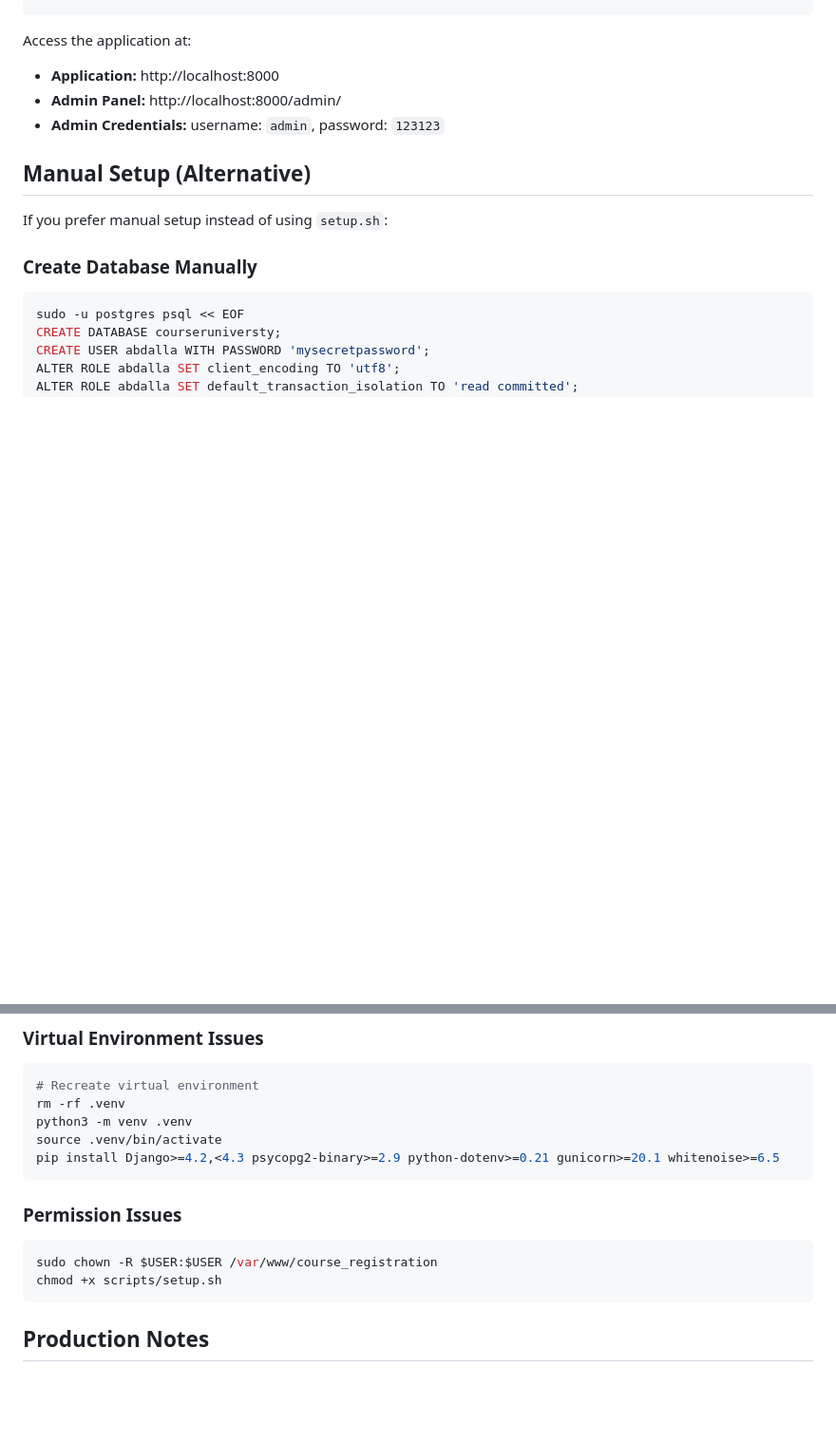
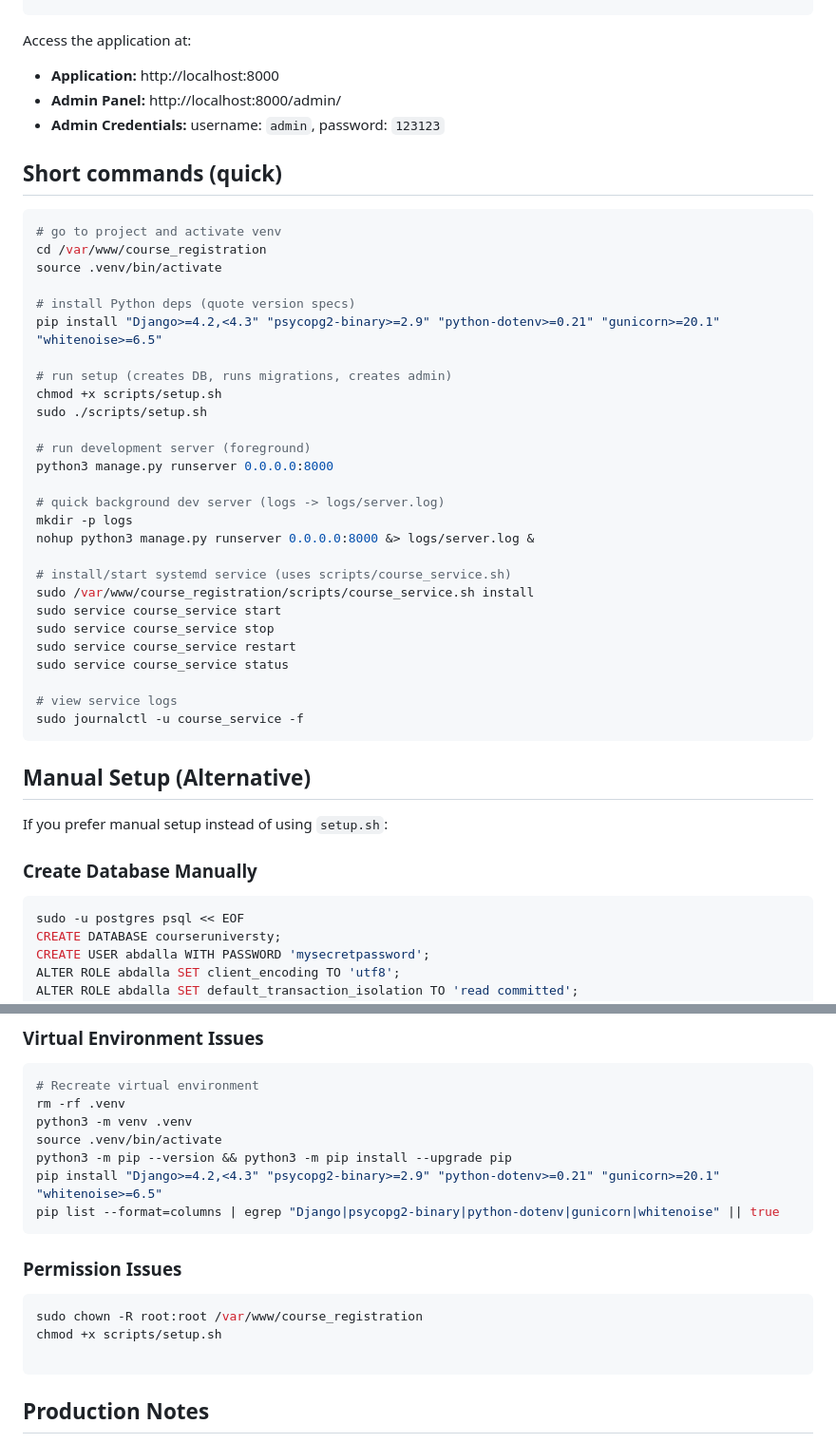
Before and after one commit to abdopcnet/course_registration, a Markdown page: install.md, 2 parts joined by grey strips. Shown: that part at 95% size. Rendered like a GitHub page; blank space fills up the shorter version.

Commit message:
Add quick command section to installation guide and update dependency installation instructions

````diff
--- a/install.md
+++ b/install.md
@@ -108,6 +108,38 @@ Access the application at:
 - **Admin Panel:** http://localhost:8000/admin/
 - **Admin Credentials:** username: `admin`, password: `123123`
 
+## Short commands (quick)
+
+```bash
+# go to project and activate venv
+cd /var/www/course_registration
+source .venv/bin/activate
+
+# install Python deps (quote version specs)
+pip install "Django>=4.2,<4.3" "psycopg2-binary>=2.9" "python-dotenv>=0.21" "gunicorn>=20.1" "whitenoise>=6.5"
+
+# run setup (creates DB, runs migrations, creates admin)
+chmod +x scripts/setup.sh
+sudo ./scripts/setup.sh
+
+# run development server (foreground)
+python3 manage.py runserver 0.0.0.0:8000
+
+# quick background dev server (logs -> logs/server.log)
+mkdir -p logs
+nohup python3 manage.py runserver 0.0.0.0:8000 &> logs/server.log &
+
+# install/start systemd service (uses scripts/course_service.sh)
+sudo /var/www/course_registration/scripts/course_service.sh install
+sudo service course_service start
+sudo service course_service stop
+sudo service course_service restart
+sudo service course_service status
+
+# view service logs
+sudo journalctl -u course_service -f
+```
+
 ## Manual Setup (Alternative)
 
 If you prefer manual setup instead of using `setup.sh`:
@@ -172,14 +204,17 @@ sudo systemctl status postgresql
 rm -rf .venv
 python3 -m venv .venv
 source .venv/bin/activate
-pip install Django>=4.2,<4.3 psycopg2-binary>=2.9 python-dotenv>=0.21 gunicorn>=20.1 whitenoise>=6.5
+python3 -m pip --version && python3 -m pip install --upgrade pip
+pip install "Django>=4.2,<4.3" "psycopg2-binary>=2.9" "python-dotenv>=0.21" "gunicorn>=20.1" "whitenoise>=6.5"
+pip list --format=columns | egrep "Django|psycopg2-binary|python-dotenv|gunicorn|whitenoise" || true
 ```
 
 ### Permission Issues
 
 ```bash
-sudo chown -R $USER:$USER /var/www/course_registration
+sudo chown -R root:root /var/www/course_registration
 chmod +x scripts/setup.sh
+
 ```
 
 ## Production Notes
````
